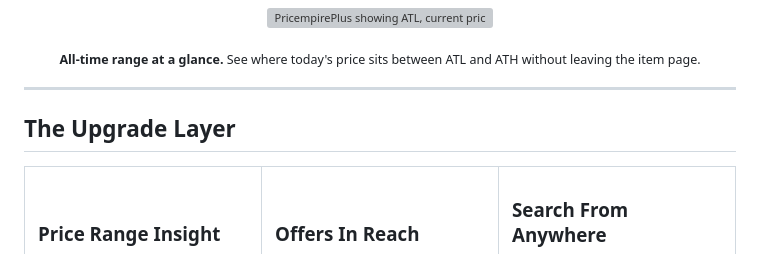
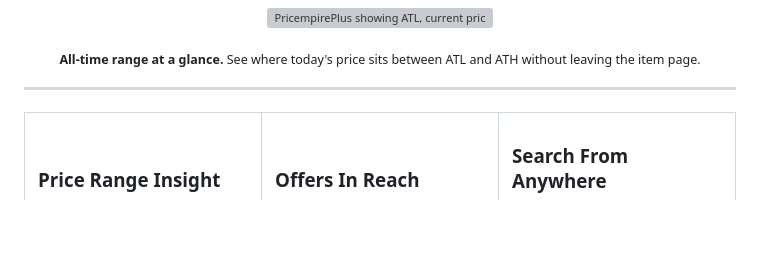
Before and after one commit to ne0lines/PricempirePlus, a Markdown page: README.md, the part around one of its changes. GitHub-like rendering; blank space fills up the shorter version; grey boxes are pictures that could not be loaded.

Commit message:
Remove README flowchart

```diff
--- a/README.md
+++ b/README.md
@@ -28,8 +28,6 @@
 
 ---
 
-## The Upgrade Layer
-
 <table>
   <tr>
     <td width="33%" valign="top">
```
Also changed, not shown: other parts of README.md (+0 -11 lines).
